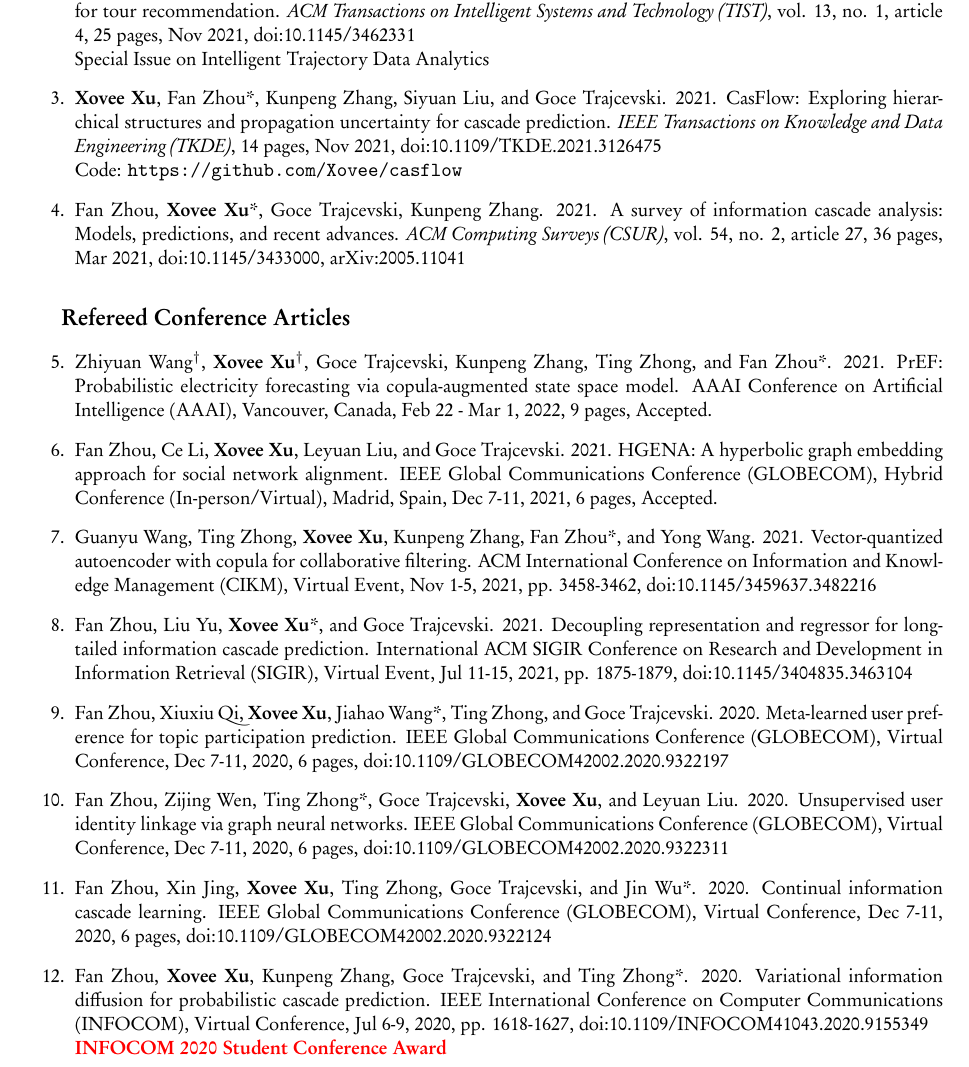
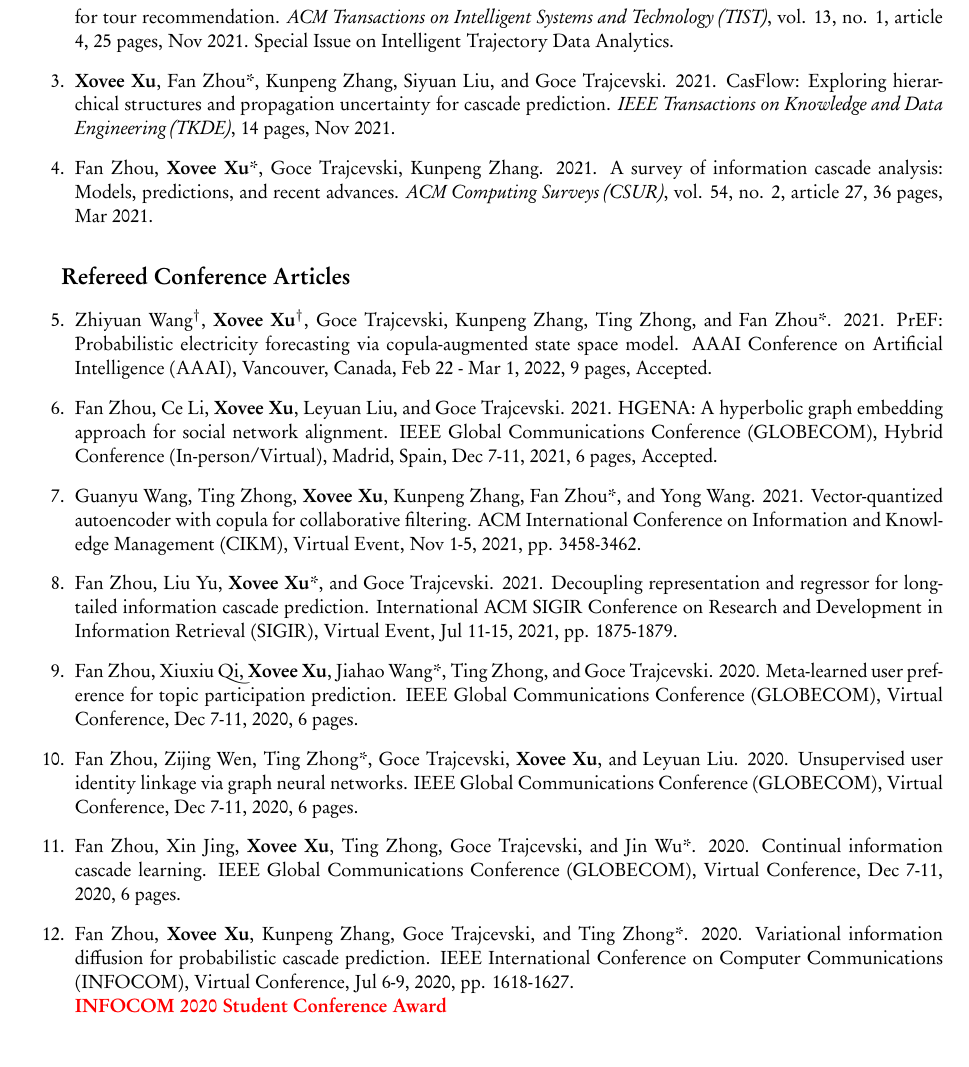
Before and after one commit to shmizhang/xovee.github.io, a LaTeX CV (archive/cv/cv.tex, which reads archive/cv/article.tex): part of page 3 of 5, cut so that both start at the same text. The pictures show the PDF file archive/cv/cv.pdf that the author committed with the source.

Commit message:
remove links

```diff
--- a/archive/cv/article.tex
+++ b/archive/cv/article.tex
@@ -7,10 +7,10 @@
 \cvsubsection{Refereed Journal Articles}
 
 \begin{enumerate}[resume]
-    \item \textbf{Xovee Xu}, Ting Zhong, Ce Li, Goce Trajcevski, and Fan Zhou*. 2021. Heterogeneous dynamical academic network for learning scientific impact propagation. \textit{Knowledge-Based Systems}, in Press, journal pre-proof, 20 pages, Dec 2021, doi:\href{https://doi.org/10.1016/j.knosys.2021.107839}{10.1016/j.knosys.2021.107839}\newline Code: \url{https://github.com/celi52/si-hdgnn}
-    \item Fan Zhou, Pengyu Wang, \textbf{Xovee Xu}*, Wenxin Tai, and Goce Trajcevski. 2021. Contrastive trajectory learning for tour recommendation. \textit{ACM Transactions on Intelligent Systems and Technology (TIST)}, vol. 13, no. 1, article 4, 25 pages, Nov 2021, doi:\href{https://doi.org/10.1145/3462331}{10.1145/3462331}\newline Special Issue on Intelligent Trajectory Data Analytics
-    \item \textbf{Xovee Xu}, Fan Zhou*, Kunpeng Zhang, Siyuan Liu, and Goce Trajcevski. 2021. CasFlow: Exploring hierarchical structures and propagation uncertainty for cascade prediction. \textit{IEEE Transactions on Knowledge and Data Engineering (TKDE)}, 14 pages, Nov 2021, doi:\href{https://doi.org/10.1109/TKDE.2021.3126475}{10.1109/TKDE.2021.3126475}\newline Code: \url{https://github.com/Xovee/casflow}
-    \item Fan Zhou, \textbf{Xovee Xu}*, Goce Trajcevski, Kunpeng Zhang. 2021. A survey of information cascade analysis: Models, predictions, and recent advances. \textit{ACM Computing Surveys (CSUR)}, vol. 54, no. 2, article 27, 36 pages, Mar 2021, doi:\href{https://xovee.cn/html/paper-redirects/csur2021.html}{10.1145/3433000}, \href{https://arxiv.org/abs/2005.11041}{arXiv:2005.11041}
+    \item \textbf{Xovee Xu}, Ting Zhong, Ce Li, Goce Trajcevski, and Fan Zhou*. 2021. Heterogeneous dynamical academic network for learning scientific impact propagation. \textit{Knowledge-Based Systems}, in Press, journal pre-proof, 20 pages, Dec 2021.
+    \item Fan Zhou, Pengyu Wang, \textbf{Xovee Xu}*, Wenxin Tai, and Goce Trajcevski. 2021. Contrastive trajectory learning for tour recommendation. \textit{ACM Transactions on Intelligent Systems and Technology (TIST)}, vol. 13, no. 1, article 4, 25 pages, Nov 2021. Special Issue on Intelligent Trajectory Data Analytics.
+    \item \textbf{Xovee Xu}, Fan Zhou*, Kunpeng Zhang, Siyuan Liu, and Goce Trajcevski. 2021. CasFlow: Exploring hierarchical structures and propagation uncertainty for cascade prediction. \textit{IEEE Transactions on Knowledge and Data Engineering (TKDE)}, 14 pages, Nov 2021.
+    \item Fan Zhou, \textbf{Xovee Xu}*, Goce Trajcevski, Kunpeng Zhang. 2021. A survey of information cascade analysis: Models, predictions, and recent advances. \textit{ACM Computing Surveys (CSUR)}, vol. 54, no. 2, article 27, 36 pages, Mar 2021.
 \end{enumerate}
 
 \cvsubsection{Refereed Conference Articles}
@@ -18,12 +18,12 @@
 \begin{enumerate}[resume]
     \item Zhiyuan Wang$^\dagger$, \textbf{Xovee Xu}$^\dagger$, Goce Trajcevski, Kunpeng Zhang, Ting Zhong, and Fan Zhou*. 2021. PrEF: Probabilistic electricity forecasting via copula-augmented state space model. AAAI Conference on Artificial Intelligence (AAAI), Vancouver, Canada, Feb 22 - Mar 1, 2022, 9 pages, Accepted.
     \item Fan Zhou, Ce Li, \textbf{Xovee Xu}, Leyuan Liu, and Goce Trajcevski. 2021. HGENA: A hyperbolic graph embedding approach for social network alignment. IEEE Global Communications Conference (GLOBECOM), Hybrid Conference (In-person/Virtual), Madrid, Spain, Dec 7-11, 2021, 6 pages, Accepted.
-    \item Guanyu Wang, Ting Zhong, \textbf{Xovee Xu}, Kunpeng Zhang, Fan Zhou*, and Yong Wang. 2021. Vector-quantized autoencoder with copula for collaborative filtering. ACM International Conference on Information and Knowledge Management (CIKM), Virtual Event, Nov 1-5, 2021, pp. 3458-3462, doi:\href{https://xovee.cn/html/paper-redirects/cikm2021.html}{10.1145/3459637.3482216}
-    \item Fan Zhou, Liu Yu, \textbf{Xovee Xu}*, and Goce Trajcevski. 2021. Decoupling representation and regressor for long-tailed information cascade prediction. International ACM SIGIR Conference on Research and Development in Information Retrieval (SIGIR), Virtual Event, Jul 11-15, 2021, pp. 1875-1879, doi:\href{https://xovee.cn/html/paper-redirects/sigir2021.html}{10.1145/3404835.3463104}
-    \item Fan Zhou, Xiuxiu \swashQ i, \textbf{Xovee Xu}, Jiahao Wang*, Ting Zhong, and Goce Trajcevski. 2020. Meta-learned user preference for topic participation prediction. IEEE Global Communications Conference (GLOBECOM), Virtual Conference, Dec 7-11, 2020, 6 pages, doi:\href{https://doi.org/10.1109/GLOBECOM42002.2020.9322197}{10.1109/GLOBECOM42002.2020.9322197}
-    \item Fan Zhou, Zijing Wen, Ting Zhong*, Goce Trajcevski, \textbf{Xovee Xu}, and Leyuan Liu. 2020. Unsupervised user identity linkage via graph neural networks. IEEE Global Communications Conference (GLOBECOM), Virtual Conference, Dec 7-11, 2020, 6 pages, doi:\href{https://doi.org/10.1109/GLOBECOM42002.2020.9322311}{10.1109/GLOBECOM42002.2020.9322311}
-    \item Fan Zhou, Xin Jing, \textbf{Xovee Xu}, Ting Zhong, Goce Trajcevski, and Jin Wu*. 2020. Continual information cascade learning. IEEE Global Communications Conference (GLOBECOM), Virtual Conference, Dec 7-11, 2020, 6 pages, doi:\href{https://doi.org/10.1109/GLOBECOM42002.2020.9322124}{10.1109/GLOBECOM42002.2020.9322124}
-    \item Fan Zhou, \textbf{Xovee Xu}, Kunpeng Zhang, Goce Trajcevski, and Ting Zhong*. 2020. Variational information diffusion for probabilistic cascade prediction. IEEE International Conference on Computer Communications (INFOCOM), Virtual Conference, Jul 6-9, 2020, pp. 1618-1627, doi:\href{https://doi.org/10.1109/INFOCOM41043.2020.9155349}{10.1109/INFOCOM41043.2020.9155349}
+    \item Guanyu Wang, Ting Zhong, \textbf{Xovee Xu}, Kunpeng Zhang, Fan Zhou*, and Yong Wang. 2021. Vector-quantized autoencoder with copula for collaborative filtering. ACM International Conference on Information and Knowledge Management (CIKM), Virtual Event, Nov 1-5, 2021, pp. 3458-3462.
+    \item Fan Zhou, Liu Yu, \textbf{Xovee Xu}*, and Goce Trajcevski. 2021. Decoupling representation and regressor for long-tailed information cascade prediction. International ACM SIGIR Conference on Research and Development in Information Retrieval (SIGIR), Virtual Event, Jul 11-15, 2021, pp. 1875-1879.
+    \item Fan Zhou, Xiuxiu \swashQ i, \textbf{Xovee Xu}, Jiahao Wang*, Ting Zhong, and Goce Trajcevski. 2020. Meta-learned user preference for topic participation prediction. IEEE Global Communications Conference (GLOBECOM), Virtual Conference, Dec 7-11, 2020, 6 pages.
+    \item Fan Zhou, Zijing Wen, Ting Zhong*, Goce Trajcevski, \textbf{Xovee Xu}, and Leyuan Liu. 2020. Unsupervised user identity linkage via graph neural networks. IEEE Global Communications Conference (GLOBECOM), Virtual Conference, Dec 7-11, 2020, 6 pages.
+    \item Fan Zhou, Xin Jing, \textbf{Xovee Xu}, Ting Zhong, Goce Trajcevski, and Jin Wu*. 2020. Continual information cascade learning. IEEE Global Communications Conference (GLOBECOM), Virtual Conference, Dec 7-11, 2020, 6 pages.
+    \item Fan Zhou, \textbf{Xovee Xu}, Kunpeng Zhang, Goce Trajcevski, and Ting Zhong*. 2020. Variational information diffusion for probabilistic cascade prediction. IEEE International Conference on Computer Communications (INFOCOM), Virtual Conference, Jul 6-9, 2020, pp. 1618-1627.
     \newline \textbf{\color{red}INFOCOM 2020 Student Conference Award}
 \end{enumerate}
 
@@ -38,10 +38,14 @@
 \cvsubsection{Pre-prints}
 
 \begin{enumerate}[resume]
-    \item \textbf{Xovee Xu}, Fan Zhou*, Kunpeng Zhang, and Siyuan Liu. 2021. CCGL: Contrastive Cascade Graph Learning. \href{https://arxiv.org/abs/2107.12576}{arXiv:2107.12576}, Jul 2021, 14 pages. \newline Code: {\url{https://github.com/Xovee/ccgl}}
-    \item Fan Zhou, \textbf{Xovee Xu}, Ce Li, Goce Trajcevski, Ting Zhong, and Kunpeng Zhang. 2020. A heterogeneous dynamical graph neural networks approach to quantify scientific impact. \href{https://arxiv.org/abs/2003.12042}{arXiv:2003.12042}, Mar 2020, 8 pages. \newline Code: {\url{https://github.com/celi52/si-hdgnn}}
+    \item \textbf{Xovee Xu}, Fan Zhou*, Kunpeng Zhang, and Siyuan Liu. 2021. CCGL: Contrastive Cascade Graph Learning. arXiv:2107.12576, Jul 2021, 14 pages.
+    \item Fan Zhou, \textbf{Xovee Xu}, Ce Li, Goce Trajcevski, Ting Zhong, and Kunpeng Zhang. 2020. A heterogeneous dynamical graph neural networks approach to quantify scientific impact. arXiv:2003.12042, Mar 2020, 8 pages.
 \end{enumerate}
 
 \cvsubsection{Work in Progress}
 
 \begin{enumerate}[resume]
+    \item Fan Zhou, Zhangtao Cheng, \textbf{Xovee Xu}, Ting Zhong, and Goce Trajcevski. 2021. Probabilistic modelling of irregularly sampled information cascade with evolution uncertainty. Under review, 2021.
+    \item Ting Zhong, Haoyang Yu, Rongfan Li, \textbf{Xovee Xu}, Xucheng Luo, and Fan Zhou. 2021. Probabilistic fine-grained urban flow inference with normalizing flows. Under review, 2021.
+    \item Liu Yu$^\dagger$, \textbf{Xovee Xu}$^\dagger$, Ting Zhong, Goce Trajcevski, and Fan Zhou*. 2021. Transformer-enhanced Hawkes process for information cascade prediction. Under review, 2021.
+    \item \textbf{Xovee Xu}, Ting Zhong, Fan Zhou*, and Goce Trajcevski. 2021. Spatial-temporal contrasting for fine-grained urban flow super-resolution. Under review, 2021.
@@ -54,7 +54,7 @@
 \cvsubsection{Thesis}
 
 \begin{enumerate}
-    \item Xovee Xu. 2021. A research of information diffusion models and popularity prediction using graph neural networks (in Chinese). Master's Thesis. School of Information and Software Engineering, University of Electronic Science and Technology of China (UESTC), Chengdu, Sichuan, China, Jun 2021, 93 pages. Supervisors: Ting Zhong. Committee chair: Jingye Cai. doi:\href{https://doi.org/10.27005/d.cnki.gdzku.2021.001672}{10.27005/d.cnki.gdzku.2021.001672}\newline
+    \item Xovee Xu. 2021. A research of information diffusion models and popularity prediction using graph neural networks (in Chinese). Master's Thesis. School of Information and Software Engineering, University of Electronic Science and Technology of China (UESTC), Chengdu, Sichuan, China, Jun 2021, 93 pages. Supervisors: Ting Zhong. Committee chair: Jingye Cai. \newline
     \textbf{\color{red}Excellent Master Thesis of UESTC (105/4929)}
 \end{enumerate}
 
```
Also changed, not shown: archive/cv/cv.pdf, archive/cv/article.tex (4 more changed lines).
